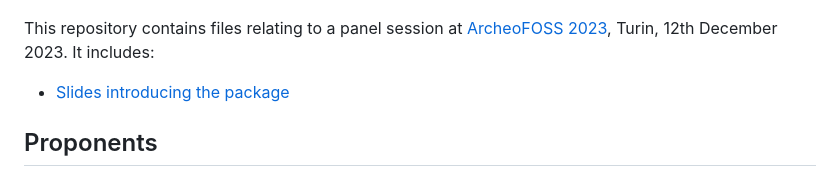
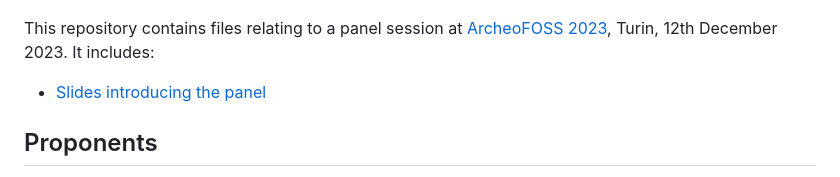
Before and after one commit to archaeo-social/archeofoss23_fediverse, a Markdown page: README.md, the part around the change. Rendered like a GitHub page.

Commit message:
Correct README

```diff
--- a/README.md
+++ b/README.md
@@ -4,7 +4,7 @@
 
 This repository contains files relating to a panel session at [ArcheoFOSS 2023](https://www.archeofoss.org/2023/), Turin, 12th December 2023. It includes:
 
-* [Slides introducing the package](https://archaeo-social.github.io/archeofoss23_fediverse)
+* [Slides introducing the panel](https://archaeo-social.github.io/archeofoss23_fediverse)
 
 ## Proponents
 
```
